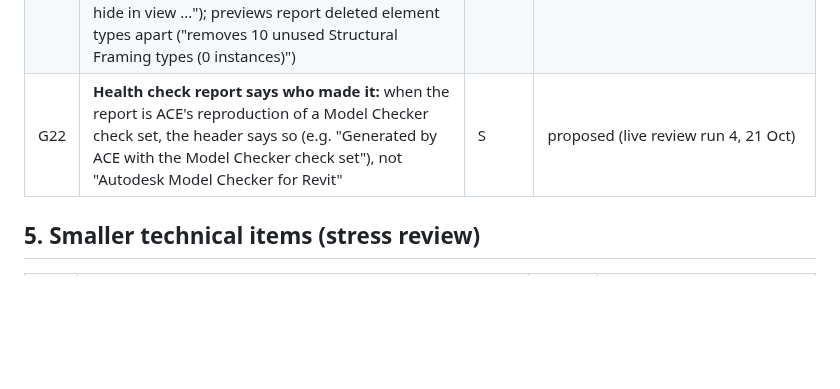
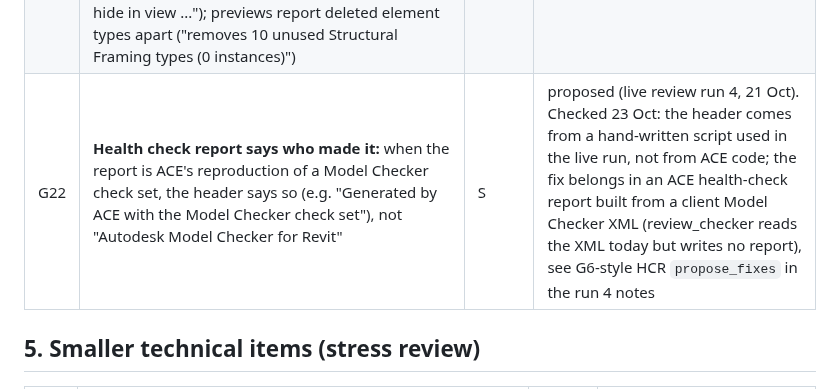
Before and after one commit to khaledrezk-glitch/ACE, a Markdown page: docs/BACKLOG.md, the part around the change. GitHub-like rendering; blank space fills up the shorter version.

Commit message:
Backlog G22: the report header came from a hand script; fix belongs in an ACE health-check report
Co-Authored-By: Claude Opus 5.5 (1M context) <noreply@anthropic.com>
Claude-Session: https://claude.ai/code/session_01DwVMvP2DdYBPqFBpETtgnW

```diff
--- a/docs/BACKLOG.md
+++ b/docs/BACKLOG.md
@@ -172,7 +172,7 @@ A1, A3 and A4 have build-ready specs and are no longer blocked by open decisions
 | G20 | **Faster multi-model read-only checks:** open with links unloaded, and save a per-model fact snapshot at the final save so later checks read the snapshot instead of reopening every central (8 centrals took ~35 min) | M | proposed (live review run 4, 21 Oct) |
 | G21 | **Long execute_revit_code runs as background jobs** (register #27): `background: true` + `job_status` as export_deliverables has, result written to the journal (an 8-model result was lost after the 60 s device timeout) | S | done in 1.15.0 |
 | G23 | **Workset apply says Done only when it is done** (register #37, #40): an after-check after every workset apply (re-read after the commit, per target and category; target-empty / left-behind / target-missing fail the step, borrowed / pinned / visibility-held / read-only skips are listed); the name-based placer breaks a tie by the type-name prefix (the name's initials, or `typePrefix`), FOUNDATION WALLS is read as walls; export views hold a move that would hide an element ("would hide in view ..."); previews report deleted element types apart ("removes 10 unused Structural Framing types (0 instances)") | M | built (unreleased, offline tests); waits for a live check in Revit on a substructure model |
-| G22 | **Health check report says who made it:** when the report is ACE's reproduction of a Model Checker check set, the header says so (e.g. "Generated by ACE with the <name> Model Checker check set"), not "Autodesk Model Checker for Revit" | S | proposed (live review run 4, 21 Oct) |
+| G22 | **Health check report says who made it:** when the report is ACE's reproduction of a Model Checker check set, the header says so (e.g. "Generated by ACE with the <name> Model Checker check set"), not "Autodesk Model Checker for Revit" | S | proposed (live review run 4, 21 Oct). Checked 23 Oct: the header comes from a hand-written script used in the live run, not from ACE code; the fix belongs in an ACE health-check report built from a client Model Checker XML (review_checker reads the XML today but writes no report), see G6-style HCR `propose_fixes` in the run 4 notes |
 
 ## 5. Smaller technical items (stress review)
 
```
